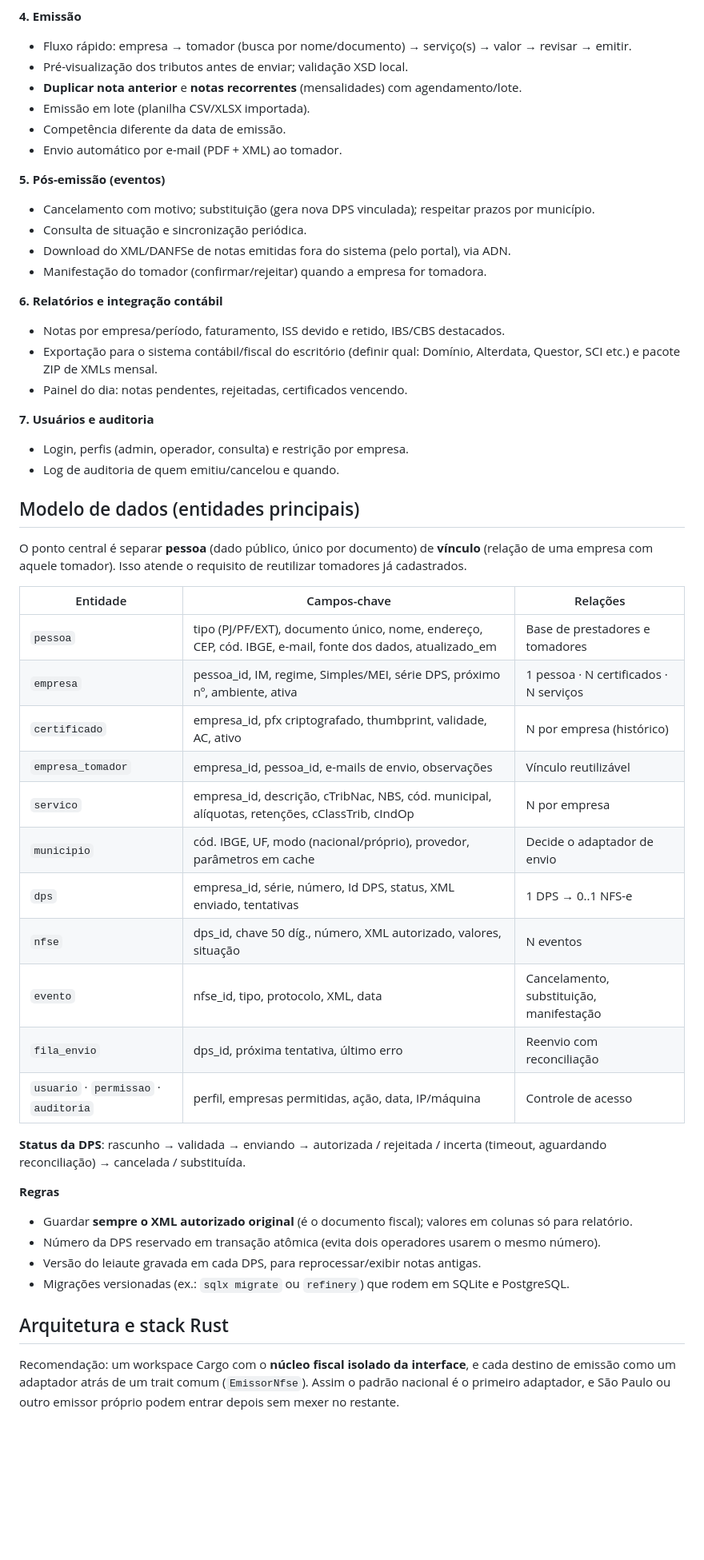
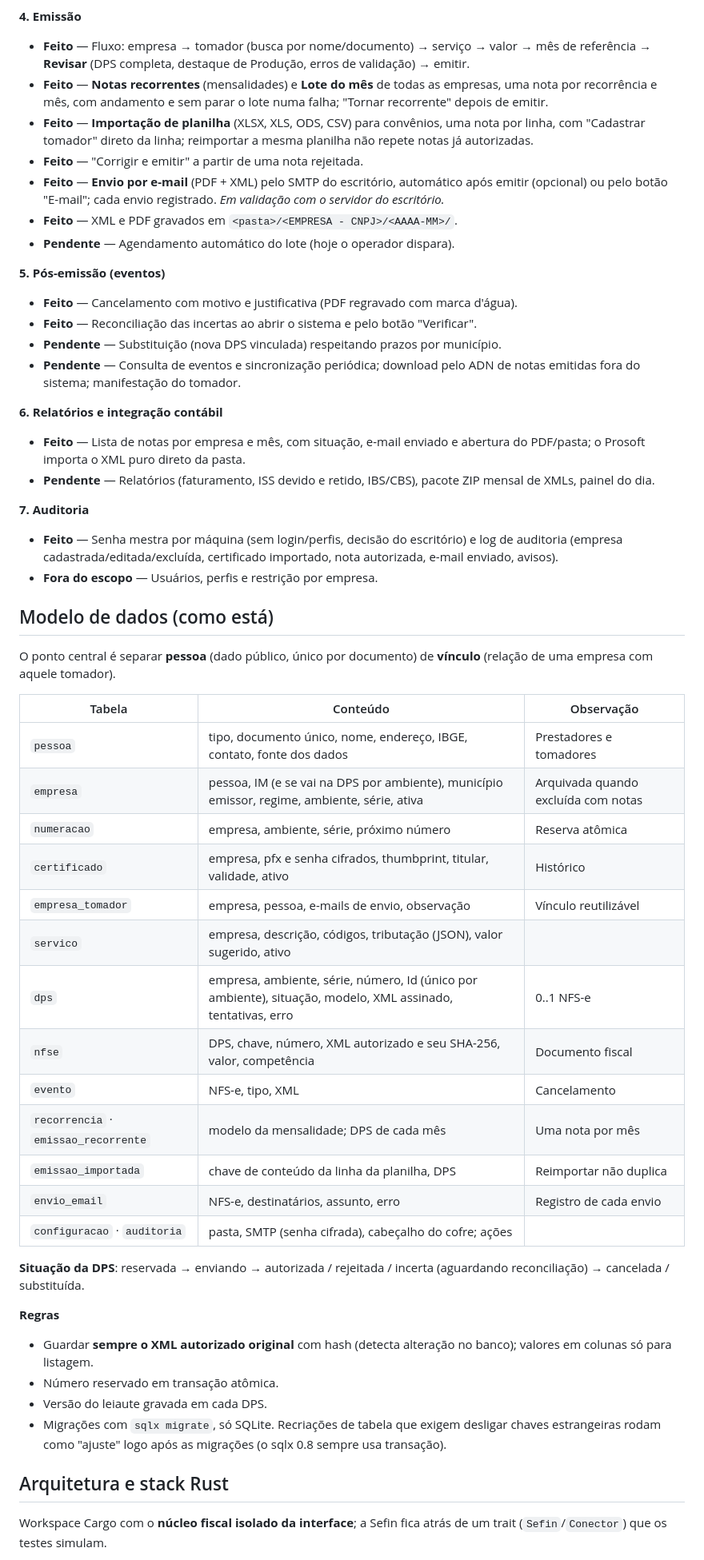
Before and after one commit to felipecaninnovaes/emissor-de-nota, a Markdown page: Escopo — Emissor de NFS-e Multiempresa (Rust).md, the part around one of its changes. Shown at 80% size. Rendered like a GitHub page; blank space fills up the shorter version.

```diff
--- a/Escopo — Emissor de NFS-e Multiempresa (Rust).md
+++ b/Escopo — Emissor de NFS-e Multiempresa (Rust).md
@@ -119,59 +120,61 @@ Cada empresa tem um e-CNPJ, e ele serve duas vezes: assina a DPS/eventos e auten
 
 **4. Emissão**
 
-- Fluxo rápido: empresa → tomador (busca por nome/documento) → serviço(s) → valor → revisar → emitir.
-- Pré-visualização dos tributos antes de enviar; validação XSD local.
-- **Duplicar nota anterior** e **notas recorrentes** (mensalidades) com agendamento/lote.
-- Emissão em lote (planilha CSV/XLSX importada).
-- Competência diferente da data de emissão.
-- Envio automático por e-mail (PDF + XML) ao tomador.
+- **Feito** — Fluxo: empresa → tomador (busca por nome/documento) → serviço → valor → mês de referência → **Revisar** (DPS completa, destaque de Produção, erros de validação) → emitir.
+- **Feito** — **Notas recorrentes** (mensalidades) e **Lote do mês** de todas as empresas, uma nota por recorrência e mês, com andamento e sem parar o lote numa falha; "Tornar recorrente" depois de emitir.
+- **Feito** — **Importação de planilha** (XLSX, XLS, ODS, CSV) para convênios, uma nota por linha, com "Cadastrar tomador" direto da linha; reimportar a mesma planilha não repete notas já autorizadas.
+- **Feito** — "Corrigir e emitir" a partir de uma nota rejeitada.
+- **Feito** — **Envio por e-mail** (PDF + XML) pelo SMTP do escritório, automático após emitir (opcional) ou pelo botão "E-mail"; cada envio registrado. *Em validação com o servidor do escritório.*
+- **Feito** — XML e PDF gravados em `<pasta>/<EMPRESA - CNPJ>/<AAAA-MM>/`.
+- **Pendente** — Agendamento automático do lote (hoje o operador dispara).
 
 **5. Pós-emissão (eventos)**
 
-- Cancelamento com motivo; substituição (gera nova DPS vinculada); respeitar prazos por município.
-- Consulta de situação e sincronização periódica.
-- Download do XML/DANFSe de notas emitidas fora do sistema (pelo portal), via ADN.
-- Manifestação do tomador (confirmar/rejeitar) quando a empresa for tomadora.
+- **Feito** — Cancelamento com motivo e justificativa (PDF regravado com marca d'água).
+- **Feito** — Reconciliação das incertas ao abrir o sistema e pelo botão "Verificar".
+- **Pendente** — Substituição (nova DPS vinculada) respeitando prazos por município.
+- **Pendente** — Consulta de eventos e sincronização periódica; download pelo ADN de notas emitidas fora do sistema; manifestação do tomador.
 
 **6. Relatórios e integração contábil**
 
-- Notas por empresa/período, faturamento, ISS devido e retido, IBS/CBS destacados.
-- Exportação para o sistema contábil/fiscal do escritório (definir qual: Domínio, Alterdata, Questor, SCI etc.) e pacote ZIP de XMLs mensal.
-- Painel do dia: notas pendentes, rejeitadas, certificados vencendo.
+- **Feito** — Lista de notas por empresa e mês, com situação, e-mail enviado e abertura do PDF/pasta; o Prosoft importa o XML puro direto da pasta.
+- **Pendente** — Relatórios (faturamento, ISS devido e retido, IBS/CBS), pacote ZIP mensal de XMLs, painel do dia.
 
-**7. Usuários e auditoria**
+**7. Auditoria**
 
-- Login, perfis (admin, operador, consulta) e restrição por empresa.
-- Log de auditoria de quem emitiu/cancelou e quando.
+- **Feito** — Senha mestra por máquina (sem login/perfis, decisão do escritório) e log de auditoria (empresa cadastrada/editada/excluída, certificado importado, nota autorizada, e-mail enviado, avisos).
+- **Fora do escopo** — Usuários, perfis e restrição por empresa.
 
-## Modelo de dados (entidades principais)
+## Modelo de dados (como está)
 
-O ponto central é separar **pessoa** (dado público, único por documento) de **vínculo** (relação de uma empresa com aquele tomador). Isso atende o requisito de reutilizar tomadores já cadastrados.
+O ponto central é separar **pessoa** (dado público, único por documento) de **vínculo** (relação de uma empresa com aquele tomador).
 
-| Entidade | Campos-chave | Relações |
+| Tabela | Conteúdo | Observação |
 | --- | --- | --- |
-| `pessoa` | tipo (PJ/PF/EXT), documento único, nome, endereço, CEP, cód. IBGE, e-mail, fonte dos dados, atualizado\_em | Base de prestadores e tomadores |
-| `empresa` | pessoa\_id, IM, regime, Simples/MEI, série DPS, próximo nº, ambiente, ativa | 1 pessoa · N certificados · N serviços |
-| `certificado` | empresa\_id, pfx criptografado, thumbprint, validade, AC, ativo | N por empresa (histórico) |
-| `empresa_tomador` | empresa\_id, pessoa\_id, e-mails de envio, observações | Vínculo reutilizável |
-| `servico` | empresa\_id, descrição, cTribNac, NBS, cód. municipal, alíquotas, retenções, cClassTrib, cIndOp | N por empresa |
-| `municipio` | cód. IBGE, UF, modo (nacional/próprio), provedor, parâmetros em cache | Decide o adaptador de envio |
-| `dps` | empresa\_id, série, número, Id DPS, status, XML enviado, tentativas | 1 DPS → 0..1 NFS-e |
-| `nfse` | dps\_id, chave 50 díg., número, XML autorizado, valores, situação | N eventos |
-| `evento` | nfse\_id, tipo, protocolo, XML, data | Cancelamento, substituição, manifestação |
-| `fila_envio` | dps\_id, próxima tentativa, último erro | Reenvio com reconciliação |
-| `usuario` · `permissao` · `auditoria` | perfil, empresas permitidas, ação, data, IP/máquina | Controle de acesso |
+| `pessoa` | tipo, documento único, nome, endereço, IBGE, contato, fonte dos dados | Prestadores e tomadores |
+| `empresa` | pessoa, IM (e se vai na DPS por ambiente), município emissor, regime, ambiente, série, ativa | Arquivada quando excluída com notas |
+| `numeracao` | empresa, ambiente, série, próximo número | Reserva atômica |
+| `certificado` | empresa, pfx e senha cifrados, thumbprint, titular, validade, ativo | Histórico |
+| `empresa_tomador` | empresa, pessoa, e-mails de envio, observação | Vínculo reutilizável |
+| `servico` | empresa, descrição, códigos, tributação (JSON), valor sugerido, ativo | |
+| `dps` | empresa, ambiente, série, número, Id (único por ambiente), situação, modelo, XML assinado, tentativas, erro | 0..1 NFS-e |
+| `nfse` | DPS, chave, número, XML autorizado e seu SHA-256, valor, competência | Documento fiscal |
+| `evento` | NFS-e, tipo, XML | Cancelamento |
+| `recorrencia` · `emissao_recorrente` | modelo da mensalidade; DPS de cada mês | Uma nota por mês |
+| `emissao_importada` | chave de conteúdo da linha da planilha, DPS | Reimportar não duplica |
+| `envio_email` | NFS-e, destinatários, assunto, erro | Registro de cada envio |
+| `configuracao` · `auditoria` | pasta, SMTP (senha cifrada), cabeçalho do cofre; ações | |
 
-**Status da DPS**: rascunho → validada → enviando → autorizada / rejeitada / incerta (timeout, aguardando reconciliação) → cancelada / substituída.
+**Situação da DPS**: reservada → enviando → autorizada / rejeitada / incerta (aguardando reconciliação) → cancelada / substituída.
 
 **Regras**
 
-- Guardar **sempre o XML autorizado original** (é o documento fiscal); valores em colunas só para relatório.
-- Número da DPS reservado em transação atômica (evita dois operadores usarem o mesmo número).
-- Versão do leiaute gravada em cada DPS, para reprocessar/exibir notas antigas.
-- Migrações versionadas (ex.: `sqlx migrate` ou `refinery`) que rodem em SQLite e PostgreSQL.
+- Guardar **sempre o XML autorizado original** com hash (detecta alteração no banco); valores em colunas só para listagem.
+- Número reservado em transação atômica.
+- Versão do leiaute gravada em cada DPS.
+- Migrações com `sqlx migrate`, só SQLite. Recriações de tabela que exigem desligar chaves estrangeiras rodam como "ajuste" logo após as migrações (o sqlx 0.8 sempre usa transação).
 
 ## Arquitetura e stack Rust
 
-Recomendação: um workspace Cargo com o **núcleo fiscal isolado da interface**, e cada destino de emissão como um adaptador atrás de um trait comum (`EmissorNfse`). Assim o padrão nacional é o primeiro adaptador, e São Paulo ou outro emissor próprio podem entrar depois sem mexer no restante.
+Workspace Cargo com o **núcleo fiscal isolado da interface**; a Sefin fica atrás de um trait (`Sefin`/`Conector`) que os testes simulam.
 
```
Also changed, not shown: other parts of Escopo — Emissor de NFS-e Multiempresa (Rust).md (+184 -132 lines).
